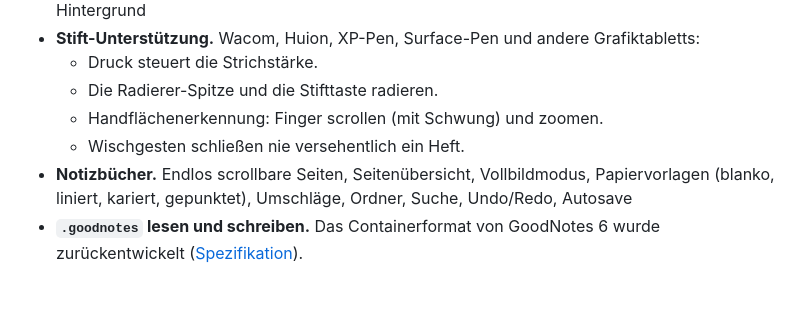
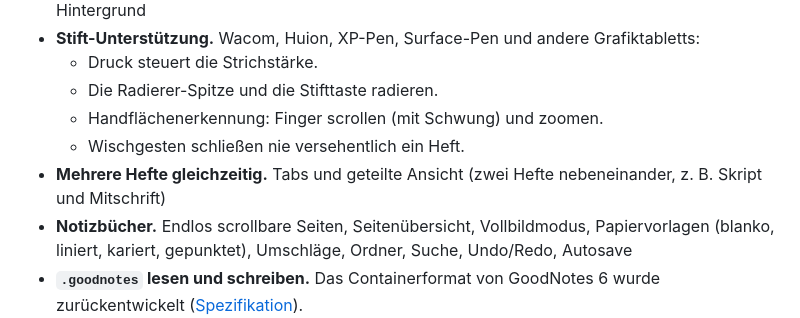
Before and after one commit to bonbon08/wellnotes, a Markdown page: README.md, the part around the change. GitHub-like rendering; blank space fills up the shorter version.

```diff
--- a/README.md
+++ b/README.md
@@ -22,6 +22,7 @@
   - Die Radierer-Spitze und die Stifttaste radieren.
   - Handflächenerkennung: Finger scrollen (mit Schwung) und zoomen.
   - Wischgesten schließen nie versehentlich ein Heft.
+- **Mehrere Hefte gleichzeitig.** Tabs und geteilte Ansicht (zwei Hefte nebeneinander, z. B. Skript und Mitschrift)
 - **Notizbücher.** Endlos scrollbare Seiten, Seitenübersicht, Vollbildmodus, Papiervorlagen (blanko, liniert, kariert, gepunktet), Umschläge, Ordner, Suche, Undo/Redo, Autosave
 - **`.goodnotes` lesen und schreiben.** Das Containerformat von GoodNotes 6 wurde zurückentwickelt ([Spezifikation](docs/goodnotes-format.md)).
 - **Importieren.**
```
Also changed, not shown: CHANGELOG.md (+3 -0 lines), docs/benutzerhandbuch.md (+27 -2 lines), docs/screenshots/split-view.png (added), 9 other files.
